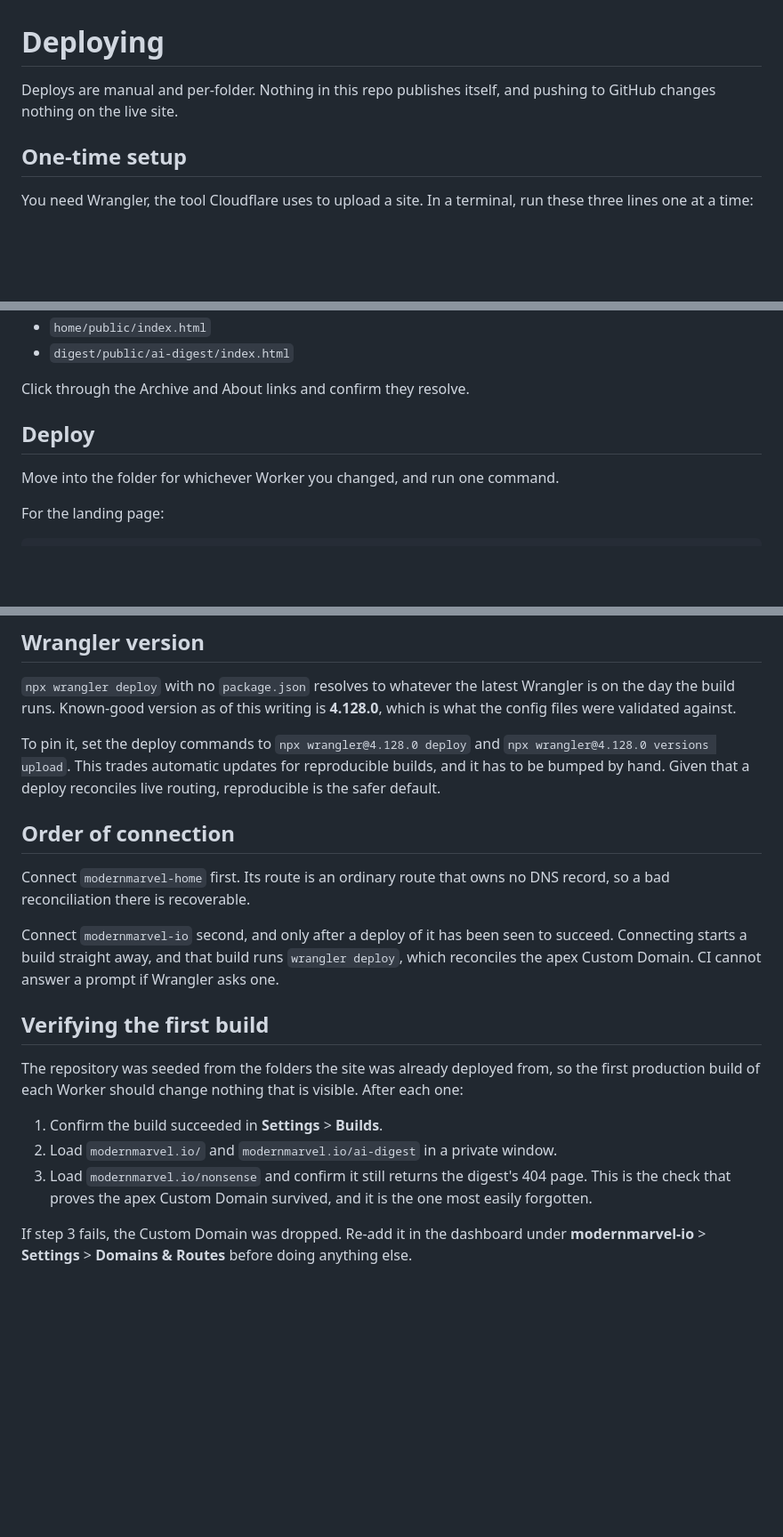
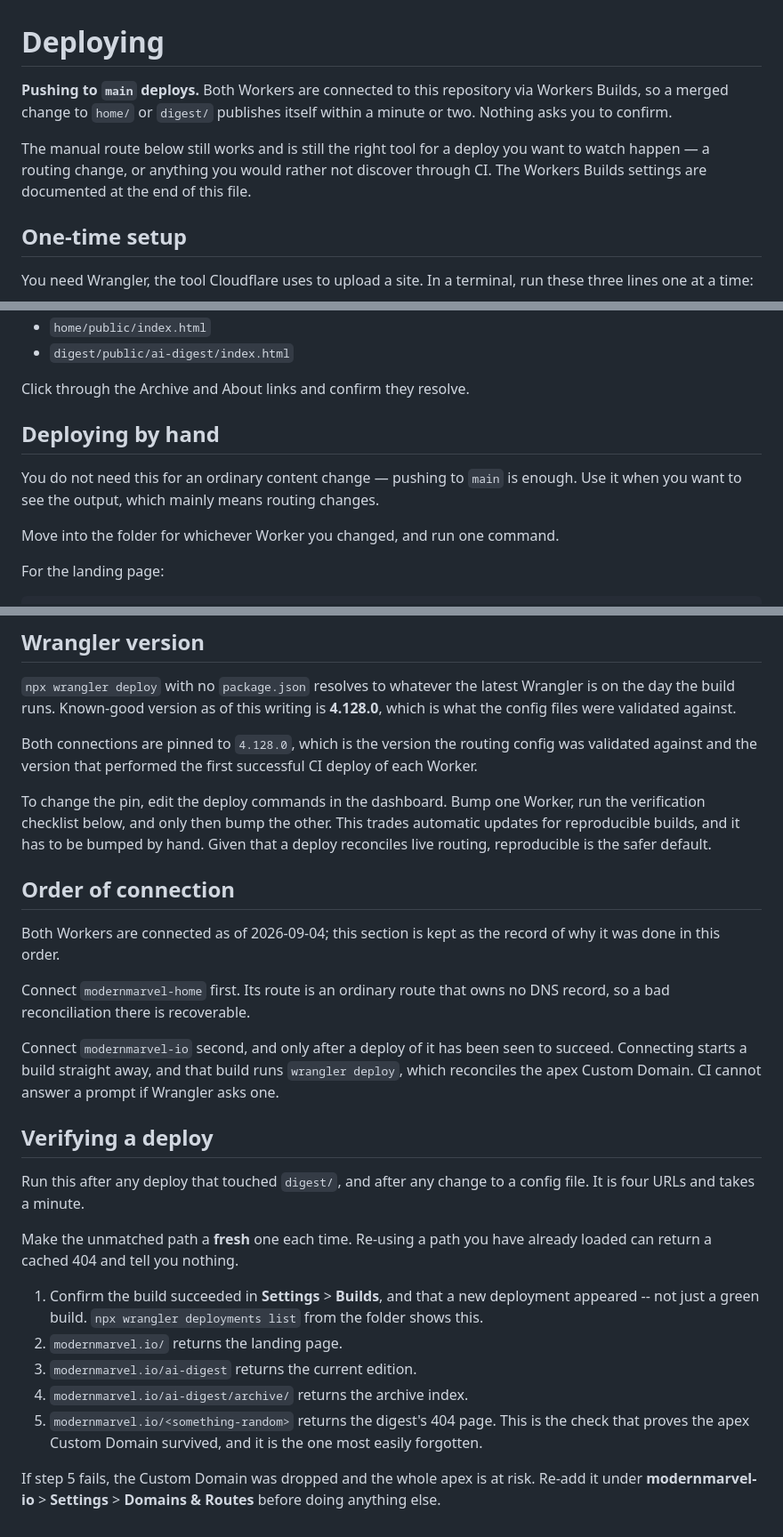
Before and after one commit to ItsRich718/modernmarvel.io, a Markdown page: DEPLOYING.md, 3 parts joined by grey strips. Shown at 89% size. GitHub-like rendering; blank space fills up the shorter version.

Commit message:
Phase 2 is live: correct the docs that still said pushing does not deploy
Both Workers are now connected to this repository via Workers Builds, so the
README's "committing here does not publish anything" and DEPLOYING.md's
"pushing to GitHub changes nothing on the live site" were not merely stale --
they asserted the opposite of what is now true, about the one property most
likely to cause an accident.

Records what the setup actually does: pushes to main deploy, watch paths keep
the two Workers independent, and branch builds run versions upload, which
produces a preview URL but never touches routes or Custom Domains. That last
point cuts both ways and is stated as such -- no branch can take the apex down,
and no preview can verify a routing change either.

Turns the first-build checklist into a per-deploy one, since it applies to
every digest deploy rather than only the first, and notes that the unmatched
path must be a fresh one to avoid reading a cached 404.

Co-Authored-By: Claude Opus 5 <noreply@anthropic.com>

```diff
--- a/DEPLOYING.md
+++ b/DEPLOYING.md
@@ -1,7 +1,13 @@
 # Deploying
 
-Deploys are manual and per-folder. Nothing in this repo publishes itself, and
-pushing to GitHub changes nothing on the live site.
+**Pushing to `main` deploys.** Both Workers are connected to this repository
+via Workers Builds, so a merged change to `home/` or `digest/` publishes itself
+within a minute or two. Nothing asks you to confirm.
+
+The manual route below still works and is still the right tool for a deploy you
+want to watch happen — a routing change, or anything you would rather not
+discover through CI. The Workers Builds settings are documented at the end of
+this file.
 
 ## One-time setup
 
@@ -42,7 +48,11 @@ with no server and no internet:
 
 Click through the Archive and About links and confirm they resolve.
 
-## Deploy
+## Deploying by hand
+
+You do not need this for an ordinary content change — pushing to `main` is
+enough. Use it when you want to see the output, which mainly means routing
+changes.
 
 Move into the folder for whichever Worker you changed, and run one command.
 
@@ -136,12 +146,19 @@ cannot touch it.
 Wrangler is on the day the build runs. Known-good version as of this writing
 is **4.128.0**, which is what the config files were validated against.
 
-To pin it, set the deploy commands to `npx wrangler@4.128.0 deploy` and
-`npx wrangler@4.128.0 versions upload`. This trades automatic updates for
+Both connections are pinned to `4.128.0`, which is the version the routing
+config was validated against and the version that performed the first
+successful CI deploy of each Worker.
+
+To change the pin, edit the deploy commands in the dashboard. Bump one Worker,
+run the verification checklist below, and only then bump the other. This trades automatic updates for
 reproducible builds, and it has to be bumped by hand. Given that a deploy
 reconciles live routing, reproducible is the safer default.
 
 ## Order of connection
+
+Both Workers are connected as of 2026-09-04; this section is kept as the record
+of why it was done in this order.
 
 Connect `modernmarvel-home` first. Its route is an ordinary route that owns no
 DNS record, so a bad reconciliation there is recoverable.
@@ -151,18 +168,24 @@ to succeed. Connecting starts a build straight away, and that build runs
 `wrangler deploy`, which reconciles the apex Custom Domain. CI cannot answer a
 prompt if Wrangler asks one.
 
-## Verifying the first build
+## Verifying a deploy
 
-The repository was seeded from the folders the site was already deployed
-from, so the first production build of each Worker should change nothing that
-is visible. After each one:
+Run this after any deploy that touched `digest/`, and after any change to a
+config file. It is four URLs and takes a minute.
 
-1. Confirm the build succeeded in **Settings** > **Builds**.
-2. Load `modernmarvel.io/` and `modernmarvel.io/ai-digest` in a private window.
-3. Load `modernmarvel.io/nonsense` and confirm it still returns the digest's
-   404 page. This is the check that proves the apex Custom Domain survived,
-   and it is the one most easily forgotten.
+Make the unmatched path a **fresh** one each time. Re-using a path you have
+already loaded can return a cached 404 and tell you nothing.
 
-If step 3 fails, the Custom Domain was dropped. Re-add it in the dashboard
-under **modernmarvel-io** > **Settings** > **Domains & Routes** before doing
-anything else.
+1. Confirm the build succeeded in **Settings** > **Builds**, and that a new
+   deployment appeared -- not just a green build. `npx wrangler deployments
+   list` from the folder shows this.
+2. `modernmarvel.io/` returns the landing page.
+3. `modernmarvel.io/ai-digest` returns the current edition.
+4. `modernmarvel.io/ai-digest/archive/` returns the archive index.
+5. `modernmarvel.io/<something-random>` returns the digest's 404 page. This is
+   the check that proves the apex Custom Domain survived, and it is the one
+   most easily forgotten.
+
+If step 5 fails, the Custom Domain was dropped and the whole apex is at risk.
+Re-add it under **modernmarvel-io** > **Settings** > **Domains & Routes**
+before doing anything else.
```
Also changed, not shown: README.md (+14 -3 lines).
